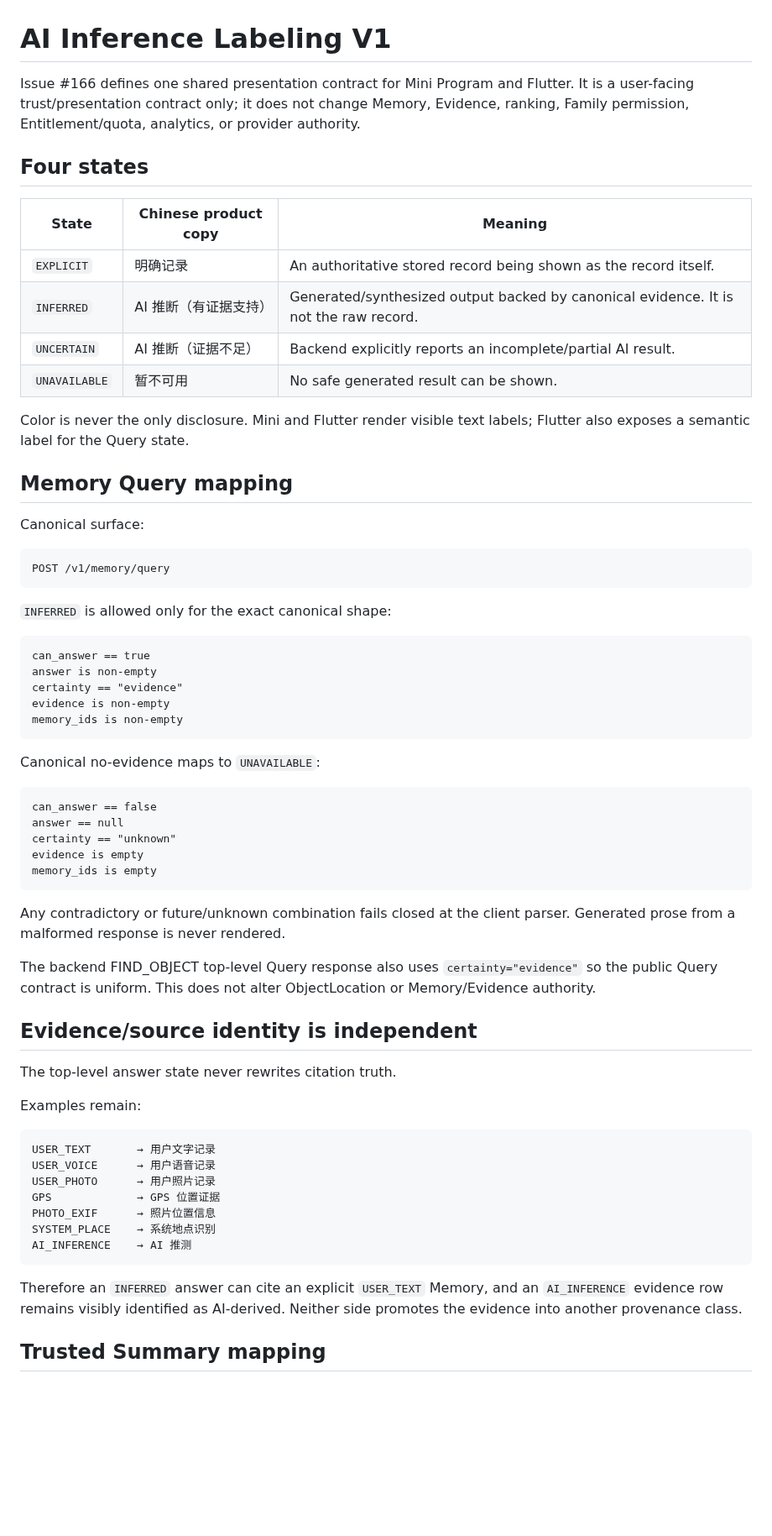
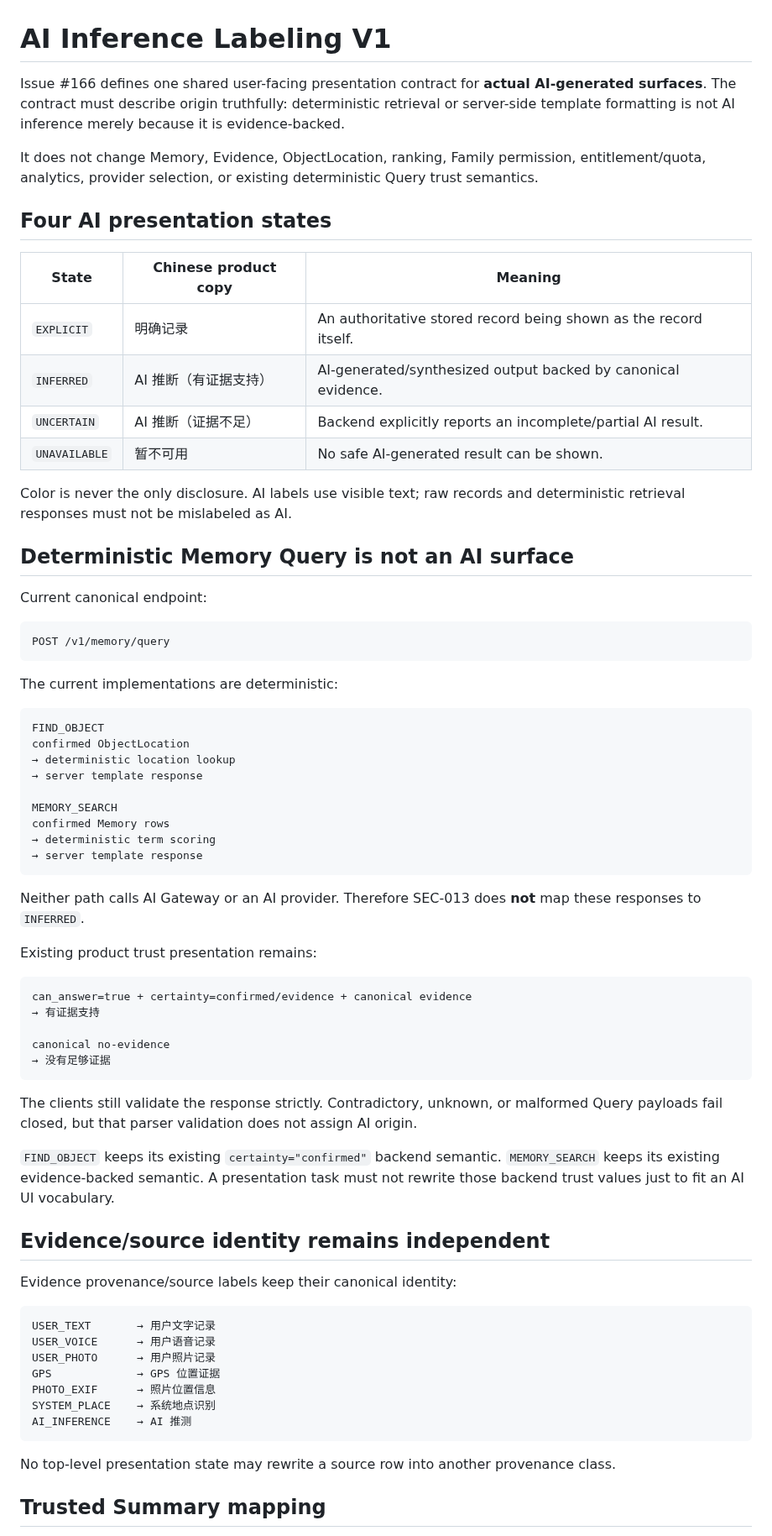
Before and after one commit to cfhlwl/jiyidashi, a Markdown page: docs/AI_INFERENCE_LABELING.md, the part around one of its changes. Shown at 84% size. GitHub-like rendering; blank space fills up the shorter version.

````diff
--- a/docs/AI_INFERENCE_LABELING.md
+++ b/docs/AI_INFERENCE_LABELING.md
@@ -1,62 +1,70 @@
 # AI Inference Labeling V1
 
-Issue #166 defines one shared presentation contract for Mini Program and Flutter.
-It is a user-facing trust/presentation contract only; it does not change Memory,
-Evidence, ranking, Family permission, Entitlement/quota, analytics, or provider
-authority.
+Issue #166 defines one shared user-facing presentation contract for **actual AI-generated
+surfaces**. The contract must describe origin truthfully: deterministic retrieval or
+server-side template formatting is not AI inference merely because it is evidence-backed.
 
-## Four states
+It does not change Memory, Evidence, ObjectLocation, ranking, Family permission,
+entitlement/quota, analytics, provider selection, or existing deterministic Query trust
+semantics.
+
+## Four AI presentation states
 
 | State | Chinese product copy | Meaning |
 | --- | --- | --- |
 | `EXPLICIT` | 明确记录 | An authoritative stored record being shown as the record itself. |
-| `INFERRED` | AI 推断（有证据支持） | Generated/synthesized output backed by canonical evidence. It is not the raw record. |
+| `INFERRED` | AI 推断（有证据支持） | AI-generated/synthesized output backed by canonical evidence. |
 | `UNCERTAIN` | AI 推断（证据不足） | Backend explicitly reports an incomplete/partial AI result. |
-| `UNAVAILABLE` | 暂不可用 | No safe generated result can be shown. |
+| `UNAVAILABLE` | 暂不可用 | No safe AI-generated result can be shown. |
 
-Color is never the only disclosure. Mini and Flutter render visible text labels;
-Flutter also exposes a semantic label for the Query state.
+Color is never the only disclosure. AI labels use visible text; raw records and
+deterministic retrieval responses must not be mislabeled as AI.
 
-## Memory Query mapping
+## Deterministic Memory Query is not an AI surface
 
-Canonical surface:
+Current canonical endpoint:
 
 ```text
 POST /v1/memory/query
 ```
 
-`INFERRED` is allowed only for the exact canonical shape:
+The current implementations are deterministic:
 
 ```text
-can_answer == true
-answer is non-empty
-certainty == "evidence"
-evidence is non-empty
-memory_ids is non-empty
+FIND_OBJECT
+confirmed ObjectLocation
+→ deterministic location lookup
+→ server template response
+
+MEMORY_SEARCH
+confirmed Memory rows
+→ deterministic term scoring
+→ server template response
 ```
 
-Canonical no-evidence maps to `UNAVAILABLE`:
+Neither path calls AI Gateway or an AI provider. Therefore SEC-013 does **not** map
+these responses to `INFERRED`.
+
+Existing product trust presentation remains:
 
 ```text
-can_answer == false
-answer == null
-certainty == "unknown"
-evidence is empty
-memory_ids is empty
+can_answer=true + certainty=confirmed/evidence + canonical evidence
+→ 有证据支持
+
+canonical no-evidence
+→ 没有足够证据
 ```
 
-Any contradictory or future/unknown combination fails closed at the client parser.
-Generated prose from a malformed response is never rendered.
+The clients still validate the response strictly. Contradictory, unknown, or malformed
+Query payloads fail closed, but that parser validation does not assign AI origin.
 
-The backend FIND_OBJECT top-level Query response also uses `certainty="evidence"`
-so the public Query contract is uniform. This does not alter ObjectLocation or
-Memory/Evidence authority.
+`FIND_OBJECT` keeps its existing `certainty="confirmed"` backend semantic.
+`MEMORY_SEARCH` keeps its existing evidence-backed semantic. A presentation task
+must not rewrite those backend trust values just to fit an AI UI vocabulary.
 
-## Evidence/source identity is independent
+## Evidence/source identity remains independent
 
-The top-level answer state never rewrites citation truth.
-
-Examples remain:
+Evidence provenance/source labels keep their canonical identity:
 
 ```text
 USER_TEXT       → 用户文字记录
@@ -68,9 +76,7 @@ SYSTEM_PLACE    → 系统地点识别
 AI_INFERENCE    → AI 推测
 ```
 
-Therefore an `INFERRED` answer can cite an explicit `USER_TEXT` Memory, and an
-`AI_INFERENCE` evidence row remains visibly identified as AI-derived. Neither side
-promotes the evidence into another provenance class.
+No top-level presentation state may rewrite a source row into another provenance class.
 
 ## Trusted Summary mapping
 
````
Also changed, not shown: other parts of docs/AI_INFERENCE_LABELING.md (+40 -46 lines).
